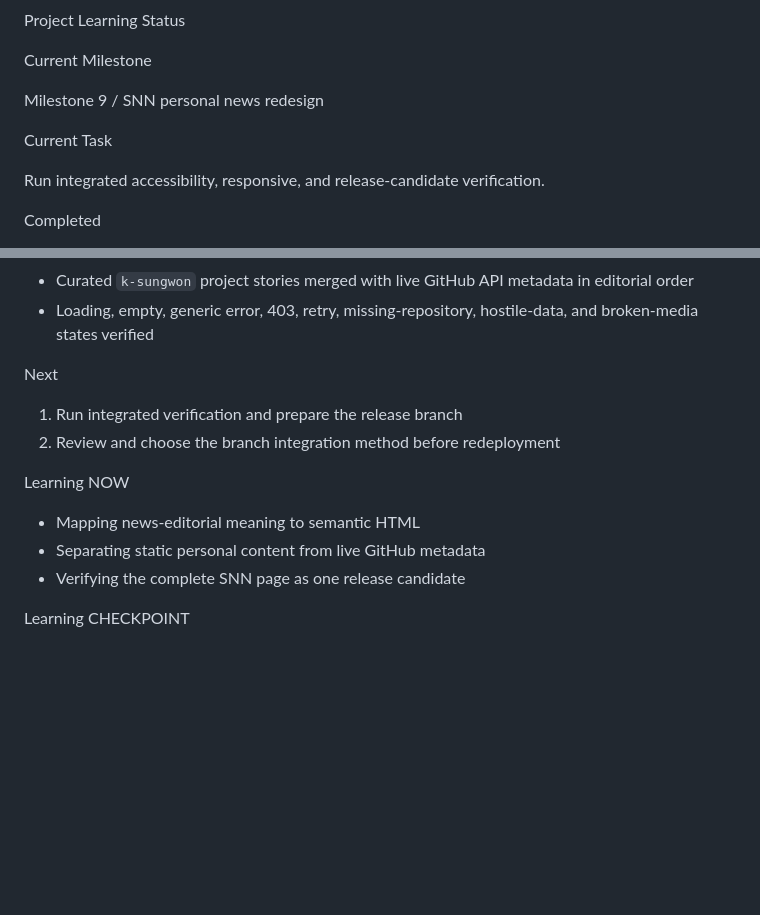
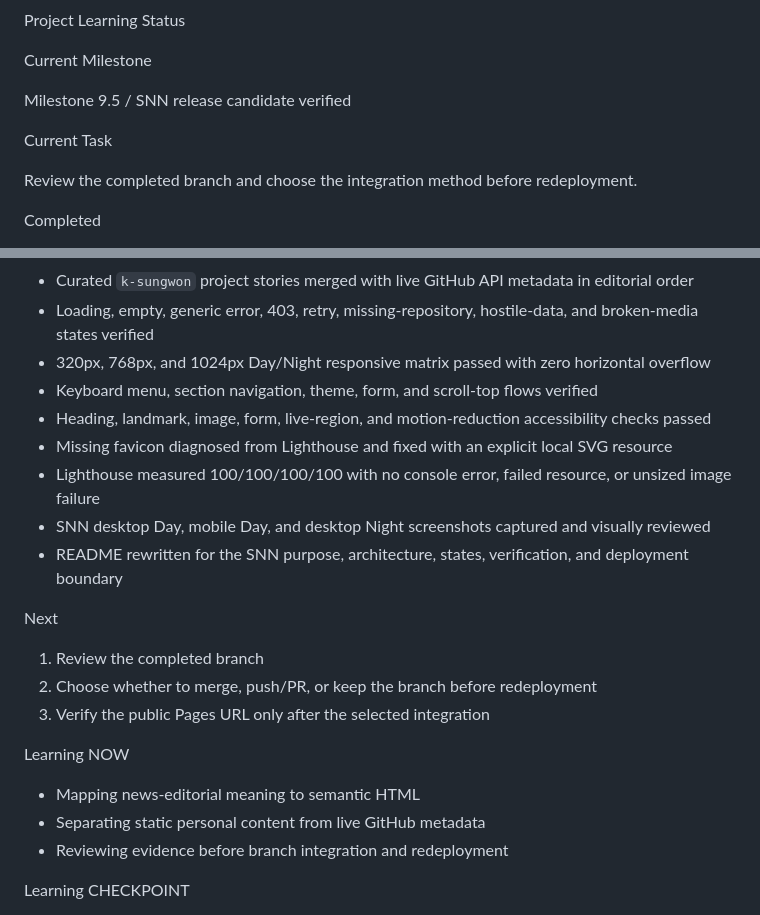
Before and after one commit to k-sungwon/web-resume-vanilla, a Markdown page: docs/learning/status.md, 2 parts joined by grey strips. Drawn GitHub-style; blank space fills up the shorter version.

```diff
--- a/docs/learning/status.md
+++ b/docs/learning/status.md
@@ -2,11 +2,11 @@ Project Learning Status
 
 Current Milestone
 
-Milestone 9 / SNN personal news redesign
+Milestone 9.5 / SNN release candidate verified
 
 Current Task
 
-Run integrated accessibility, responsive, and release-candidate verification.
+Review the completed branch and choose the integration method before redeployment.
 
 Completed
 
@@ -74,17 +74,25 @@ Completed
 * Four public README previews captured locally at 1200 × 675
 * Curated `k-sungwon` project stories merged with live GitHub API metadata in editorial order
 * Loading, empty, generic error, 403, retry, missing-repository, hostile-data, and broken-media states verified
+* 320px, 768px, and 1024px Day/Night responsive matrix passed with zero horizontal overflow
+* Keyboard menu, section navigation, theme, form, and scroll-top flows verified
+* Heading, landmark, image, form, live-region, and motion-reduction accessibility checks passed
+* Missing favicon diagnosed from Lighthouse and fixed with an explicit local SVG resource
+* Lighthouse measured 100/100/100/100 with no console error, failed resource, or unsized image failure
+* SNN desktop Day, mobile Day, and desktop Night screenshots captured and visually reviewed
+* README rewritten for the SNN purpose, architecture, states, verification, and deployment boundary
 
 Next
 
-1. Run integrated verification and prepare the release branch
-2. Review and choose the branch integration method before redeployment
+1. Review the completed branch
+2. Choose whether to merge, push/PR, or keep the branch before redeployment
+3. Verify the public Pages URL only after the selected integration
 
 Learning NOW
 
 * Mapping news-editorial meaning to semantic HTML
 * Separating static personal content from live GitHub metadata
-* Verifying the complete SNN page as one release candidate
+* Reviewing evidence before branch integration and redeployment
 
 Learning CHECKPOINT
 
```
Also changed, not shown: README.md (+58 -49 lines), docs/learning/checkpoints.md (+19 -0 lines), images/screenshots/dark.png, images/screenshots/desktop.png, images/screenshots/mobile.png, 1 other file.
